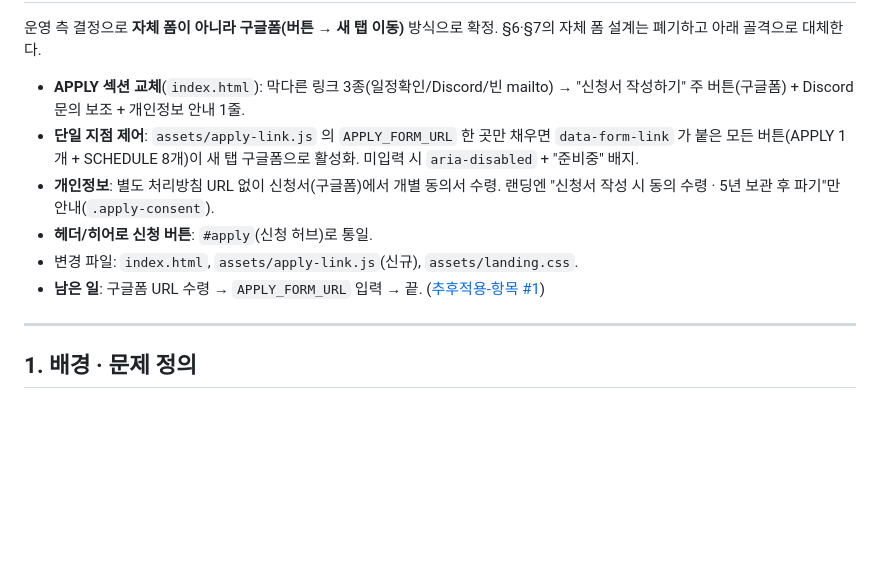
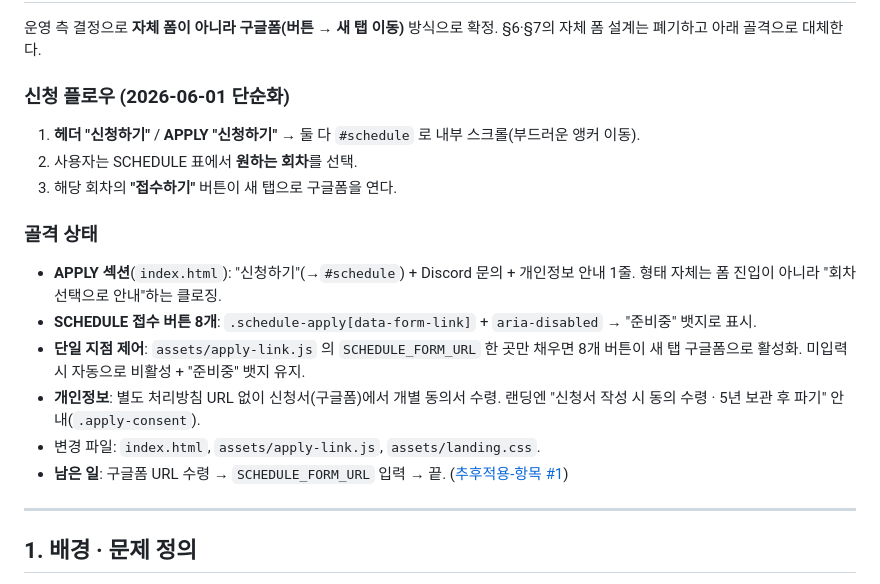
Before and after one commit to weniv/aid, a Markdown page: .claude/docs/요구사항-01.md, the part around one of its changes. GitHub-like rendering; blank space fills up the shorter version.

Commit message:
📝 Docs: 공유 요약 문서 추가 + 신청 플로우 변경 반영
- 공유-요약.md: 노션용 작업 결과 한 페이지 요약 신설
- 요구사항-01: §0 갱신(헤더/APPLY → #schedule 스크롤, SCHEDULE_FORM_URL 단일)
- 추후적용-항목: #1 단순화, 체크리스트 1·5 통합

```diff
--- a/.claude/docs/요구사항-01.md
+++ b/.claude/docs/요구사항-01.md
@@ -10,12 +10,18 @@
 
 운영 측 결정으로 **자체 폼이 아니라 구글폼(버튼 → 새 탭 이동)** 방식으로 확정. §6·§7의 자체 폼 설계는 폐기하고 아래 골격으로 대체한다.
 
-- **APPLY 섹션 교체**(`index.html`): 막다른 링크 3종(일정확인/Discord/빈 mailto) → "신청서 작성하기" 주 버튼(구글폼) + Discord 문의 보조 + 개인정보 안내 1줄.
-- **단일 지점 제어**: `assets/apply-link.js` 의 `APPLY_FORM_URL` 한 곳만 채우면 `data-form-link` 가 붙은 모든 버튼(APPLY 1개 + SCHEDULE 8개)이 새 탭 구글폼으로 활성화. 미입력 시 `aria-disabled` + "준비중" 배지.
-- **개인정보**: 별도 처리방침 URL 없이 신청서(구글폼)에서 개별 동의서 수령. 랜딩엔 "신청서 작성 시 동의 수령 · 5년 보관 후 파기"만 안내(`.apply-consent`).
-- **헤더/히어로 신청 버튼**: `#apply`(신청 허브)로 통일.
-- 변경 파일: `index.html`, `assets/apply-link.js`(신규), `assets/landing.css`.
-- **남은 일**: 구글폼 URL 수령 → `APPLY_FORM_URL` 입력 → 끝. ([추후적용-항목 #1](추후적용-항목.md))
+### 신청 플로우 (2026-06-01 단순화)
+1. **헤더 "신청하기"** / **APPLY "신청하기"** → 둘 다 `#schedule` 로 내부 스크롤(부드러운 앵커 이동).
+2. 사용자는 SCHEDULE 표에서 **원하는 회차**를 선택.
+3. 해당 회차의 **"접수하기"** 버튼이 새 탭으로 구글폼을 연다.
+
+### 골격 상태
+- **APPLY 섹션**(`index.html`): "신청하기"(→`#schedule`) + Discord 문의 + 개인정보 안내 1줄. 형태 자체는 폼 진입이 아니라 "회차 선택으로 안내"하는 클로징.
+- **SCHEDULE 접수 버튼 8개**: `.schedule-apply[data-form-link]` + `aria-disabled` → "준비중" 뱃지로 표시.
+- **단일 지점 제어**: `assets/apply-link.js` 의 `SCHEDULE_FORM_URL` 한 곳만 채우면 8개 버튼이 새 탭 구글폼으로 활성화. 미입력 시 자동으로 비활성 + "준비중" 뱃지 유지.
+- **개인정보**: 별도 처리방침 URL 없이 신청서(구글폼)에서 개별 동의서 수령. 랜딩엔 "신청서 작성 시 동의 수령 · 5년 보관 후 파기" 안내(`.apply-consent`).
+- 변경 파일: `index.html`, `assets/apply-link.js`, `assets/landing.css`.
+- **남은 일**: 구글폼 URL 수령 → `SCHEDULE_FORM_URL` 입력 → 끝. ([추후적용-항목 #1](추후적용-항목.md))
 
 ---
 
```
Also changed, not shown: other parts of .claude/docs/요구사항-01.md (+1 -1 lines), .claude/docs/공유-요약.md (added, +37 -0 lines), .claude/docs/추후적용-항목.md (+6 -11 lines).
